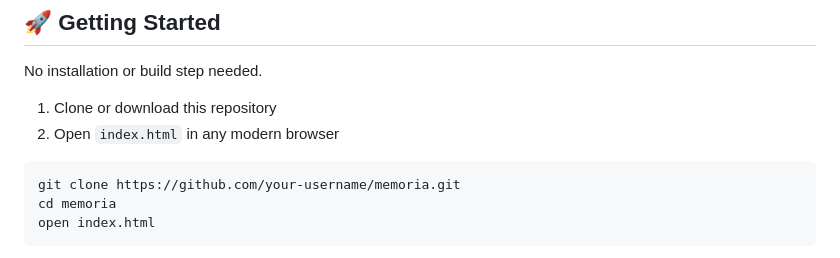
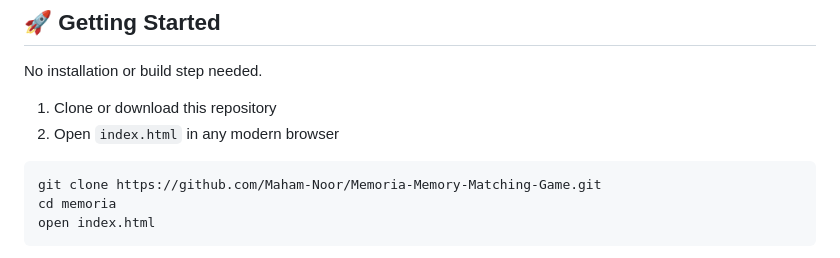
Before and after one commit to Maham-Noor/Memoria-Memory-Matching-Game, a Markdown page: README.md, the part around the change. Rendered like a GitHub page.

````diff
--- a/README.md
+++ b/README.md
@@ -45,7 +45,7 @@ No installation or build step needed.
 2. Open `index.html` in any modern browser
 
 ```bash
-git clone https://github.com/your-username/memoria.git
+git clone https://github.com/Maham-Noor/Memoria-Memory-Matching-Game.git
 cd memoria
 open index.html
 ```
````
